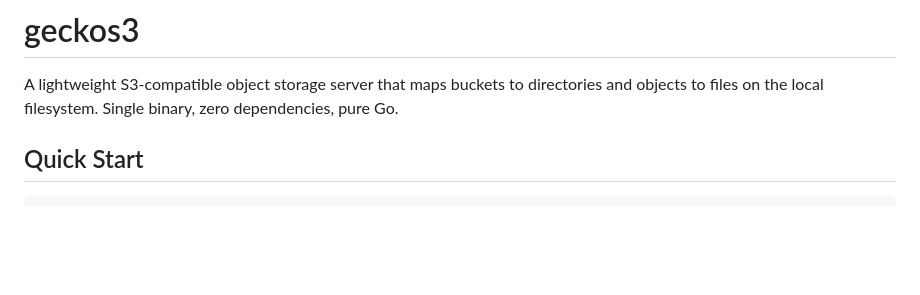
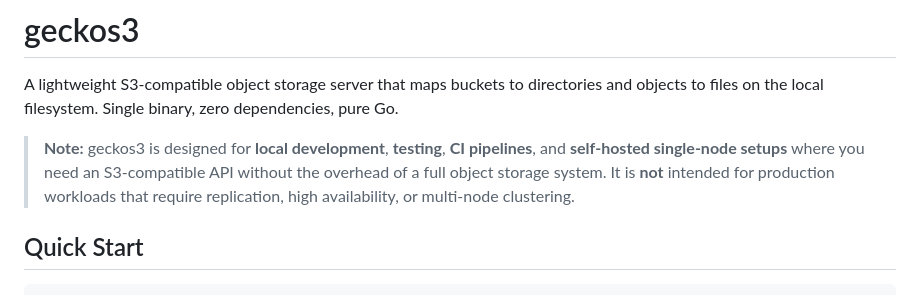
Before and after one commit to randilt/geckos3, a Markdown page: README.md, the part around the change. Drawn GitHub-style; blank space fills up the shorter version.

Commit message:
docs: update README to clarify intended use cases for geckos3

```diff
--- a/README.md
+++ b/README.md
@@ -1,6 +1,8 @@
 # geckos3
 
 A lightweight S3-compatible object storage server that maps buckets to directories and objects to files on the local filesystem. Single binary, zero dependencies, pure Go.
+
+> **Note:** geckos3 is designed for **local development**, **testing**, **CI pipelines**, and **self-hosted single-node setups** where you need an S3-compatible API without the overhead of a full object storage system. It is **not** intended for production workloads that require replication, high availability, or multi-node clustering.
 
 ## Quick Start
 
```
